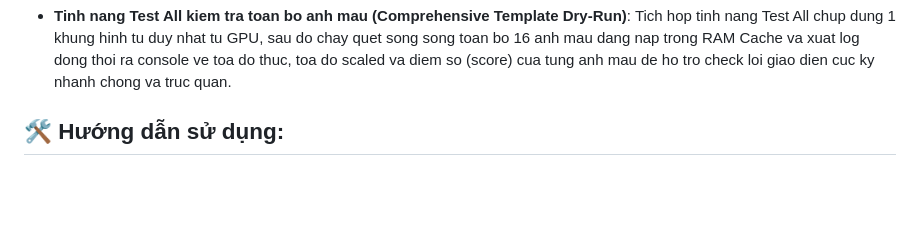
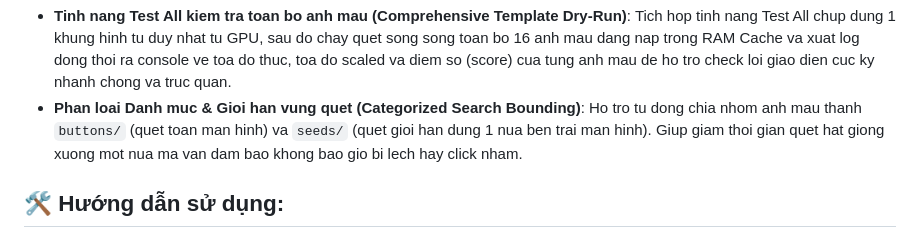
Before and after one commit to oneone404/OneFarm, a Markdown page: README.md, the part around the change. Drawn GitHub-style; blank space fills up the shorter version.

Commit message:
docs: document categorized search bounding in README.md

```diff
--- a/README.md
+++ b/README.md
@@ -20,6 +20,7 @@ Bộ công cụ Auto-Farm tối ưu hóa cho LDPlayer, tập trung vào tốc đ
 - **Kien truc Modular Hoan thien 100% (Future-proof Modular Architecture)**: Tai cau truc toan dien ca Backend va Frontend. Backend duoc phan chia khoa hoc vao `core/` (GPU Capture, Fast Matching), `emulator/` (ADB, LDPlayer), `config/` (AppState, DeviceInfo) va `commands/` (Tauri Commands). Frontend duoc chia nho thanh `css/` (variables, layout, components) va `js/` (theme, console, api, devices, app) giup viec tich hop them cac kich ban auto-farm phuc tap sau nay cuc ky de dang va don gian.
 - **Bo loc nhanh 9 diem chat luong cao (9-Point Grid Quick Test)**: Nang cap bo loc kiem tra nhanh tu 5 diem len 9 diem nam xen ke giua tam va bien de loai bo ngay lap tuc cac ung vien gia o cac vung nen kem phang cua game ma khong can chay SAD, day toc do quet khi that bai nhanh gap 5-10 lan.
 - **Tinh nang Test All kiem tra toan bo anh mau (Comprehensive Template Dry-Run)**: Tich hop tinh nang Test All chup dung 1 khung hinh tu duy nhat tu GPU, sau do chay quet song song toan bo 16 anh mau dang nap trong RAM Cache va xuat log dong thoi ra console ve toa do thuc, toa do scaled va diem so (score) cua tung anh mau de ho tro check loi giao dien cuc ky nhanh chong va truc quan.
+- **Phan loai Danh muc & Gioi han vung quet (Categorized Search Bounding)**: Ho tro tu dong chia nhom anh mau thanh `buttons/` (quet toan man hinh) va `seeds/` (quet gioi han dung 1 nua ben trai man hinh). Giup giam thoi gian quet hat giong xuong mot nua ma van dam bao khong bao gio bi lech hay click nham.
 
 ## 🛠️ Hướng dẫn sử dụng:
 1. Mở LDPlayer (nên dùng LDPlayer 9).
```
